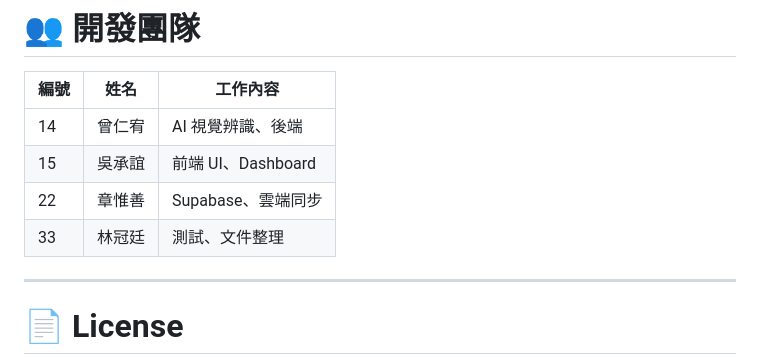
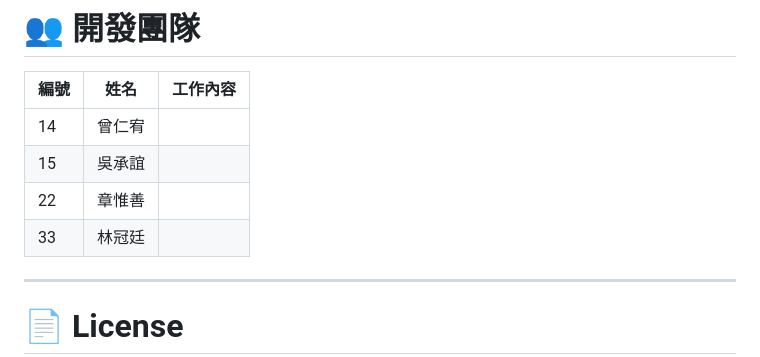
Before and after one commit to samzhangw/penguin-fatigue-Group-5, a Markdown page: README.md, the part around the change. Rendered like a GitHub page.

```diff
--- a/README.md
+++ b/README.md
@@ -425,10 +425,10 @@ frame_lock
 
 | 編號 | 姓名  | 工作內容            |
 | -- | --- | --------------- |
-| 14 | 曾仁宥 | AI 視覺辨識、後端      |
-| 15 | 吳承誼 | 前端 UI、Dashboard |
-| 22 | 章惟善 | Supabase、雲端同步   |
-| 33 | 林冠廷 | 測試、文件整理         |
+| 14 | 曾仁宥 |       |
+| 15 | 吳承誼 |  |
+| 22 | 章惟善 |    |
+| 33 | 林冠廷 |          |
 
 ---
 
```
